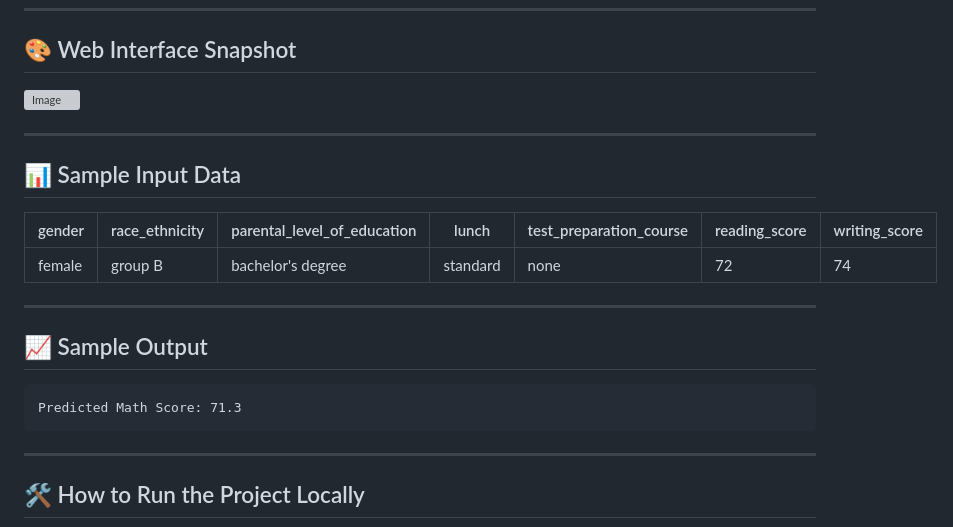
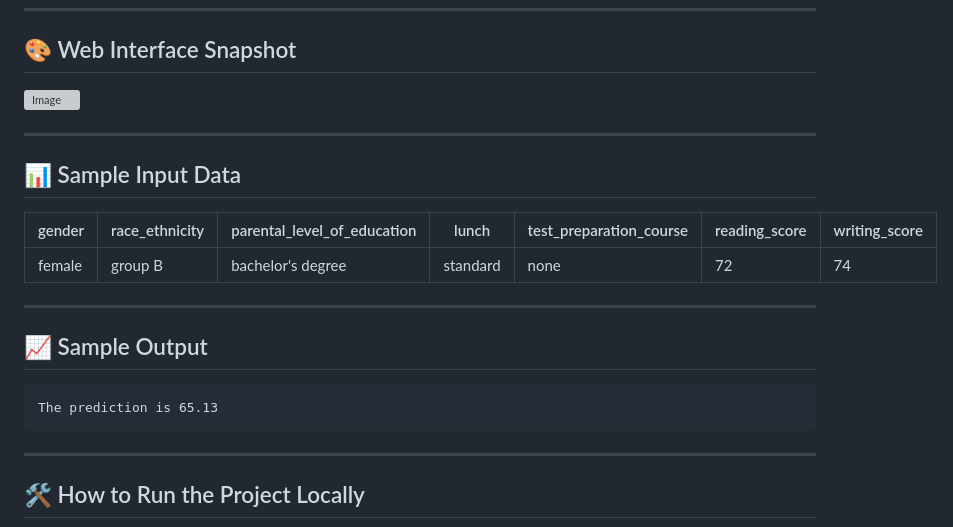
Before and after one commit to SJS-HUB/student_performance_indicator_spi, a Markdown page: README.MD, the part around the change printed below. GitHub-like rendering; grey boxes are pictures that could not be loaded.

````diff
--- a/README.MD
+++ b/README.MD
@@ -122,7 +122,7 @@ SPI_ML/
 ## 📈 Sample Output
 
 ```
-Predicted Math Score: 71.3
+The prediction is 65.13
 ```
 
 ---
````
Also changed, not shown: other parts of README.MD (+1 -1 lines).
